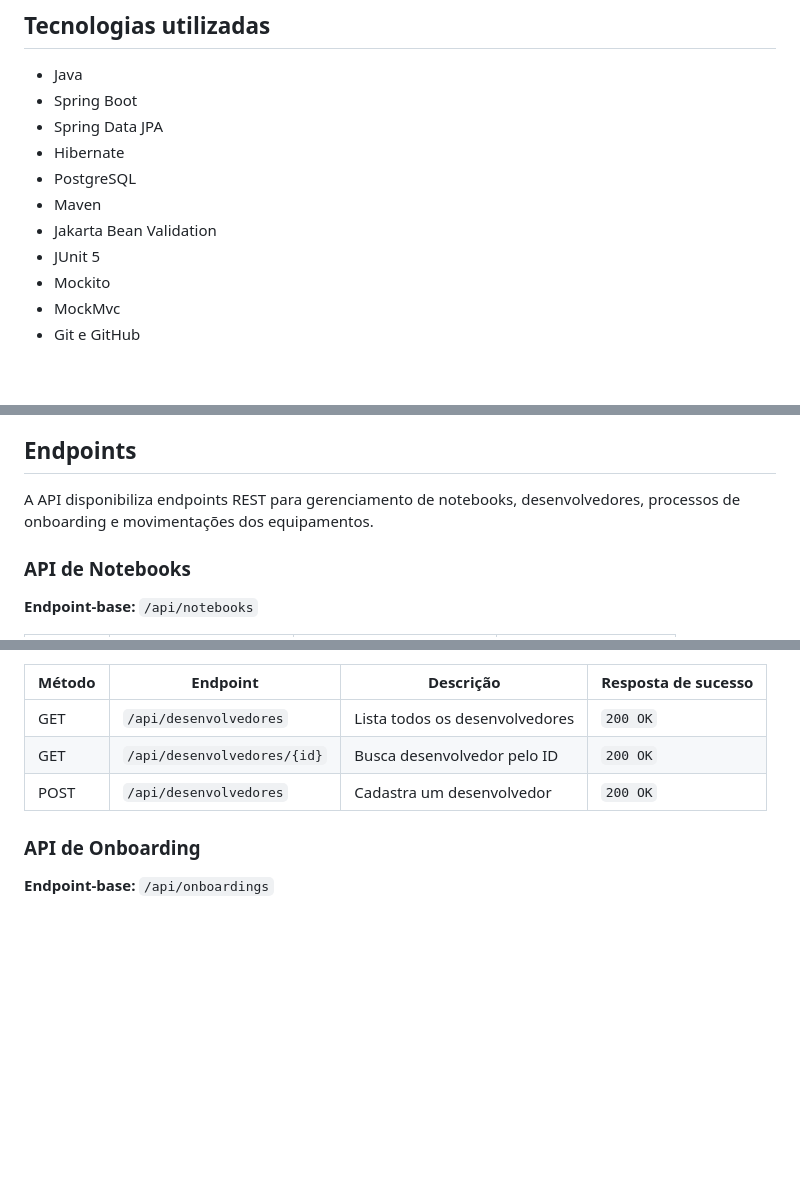
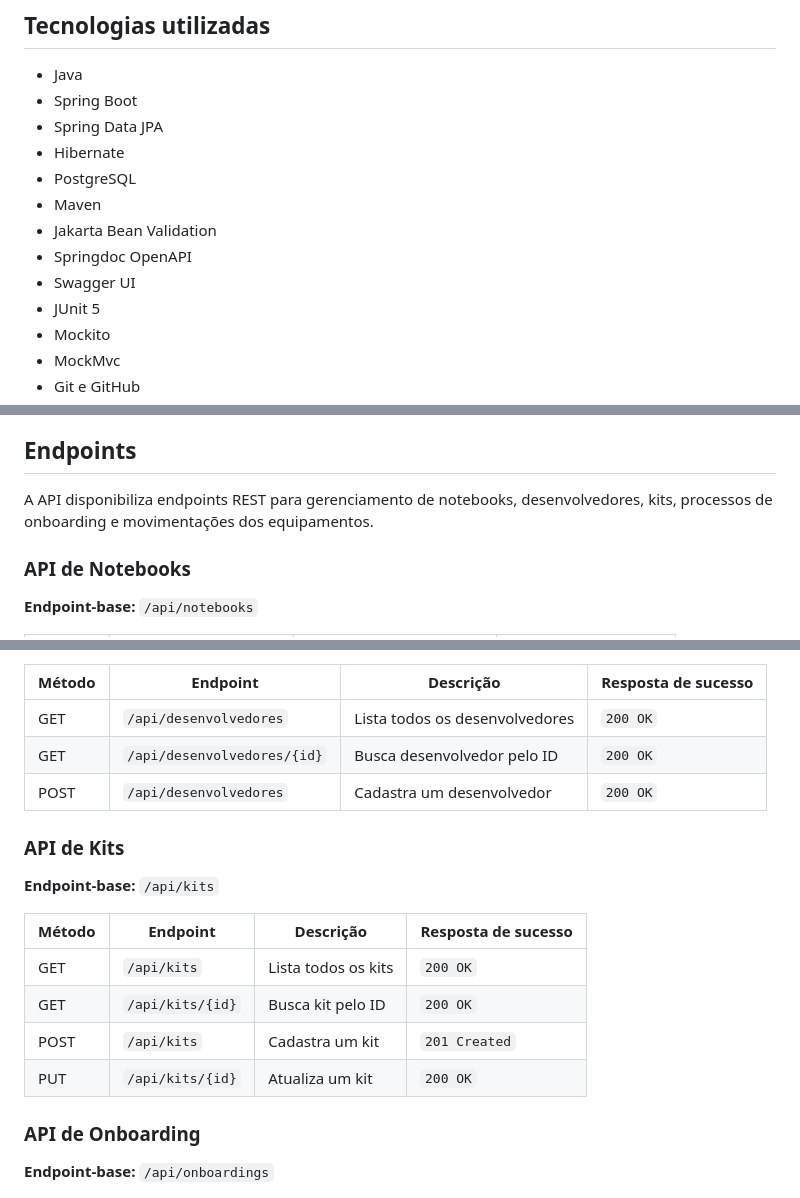
Before and after one commit to larsilvapx/devstock, a Markdown page: README.md, 3 parts joined by grey strips. GitHub-like rendering; blank space fills up the shorter version.

```diff
--- a/README.md
+++ b/README.md
@@ -17,6 +17,8 @@ Facilitar o controle de notebooks e equipamentos disponibilizados aos desenvolve
 - PostgreSQL
 - Maven
 - Jakarta Bean Validation
+- Springdoc OpenAPI
+- Swagger UI
 - JUnit 5
 - Mockito
 - MockMvc
@@ -166,7 +168,7 @@ O modelo de dados contempla entidades relacionadas à gestão de ativos de TI:
 
 ## Endpoints
 
-A API disponibiliza endpoints REST para gerenciamento de notebooks, desenvolvedores, processos de onboarding e movimentações dos equipamentos.
+A API disponibiliza endpoints REST para gerenciamento de notebooks, desenvolvedores, kits, processos de onboarding e movimentações dos equipamentos.
 
 ### API de Notebooks
 
@@ -190,6 +192,17 @@ A API disponibiliza endpoints REST para gerenciamento de notebooks, desenvolvedo
 | GET | `/api/desenvolvedores/{id}` | Busca desenvolvedor pelo ID | `200 OK` |
 | POST | `/api/desenvolvedores` | Cadastra um desenvolvedor | `200 OK` |
 
+### API de Kits
+
+**Endpoint-base:** `/api/kits`
+
+| Método | Endpoint | Descrição | Resposta de sucesso |
+|---|---|---|---|
+| GET | `/api/kits` | Lista todos os kits | `200 OK` |
+| GET | `/api/kits/{id}` | Busca kit pelo ID | `200 OK` |
+| POST | `/api/kits` | Cadastra um kit | `201 Created` |
+| PUT | `/api/kits/{id}` | Atualiza um kit | `200 OK` |
+
 ### API de Onboarding
 
 **Endpoint-base:** `/api/onboardings`
```
Also changed, not shown: other parts of README.md (+34 -1 lines), docs/imagens/swagger-ui.png (added), 7 other files.
